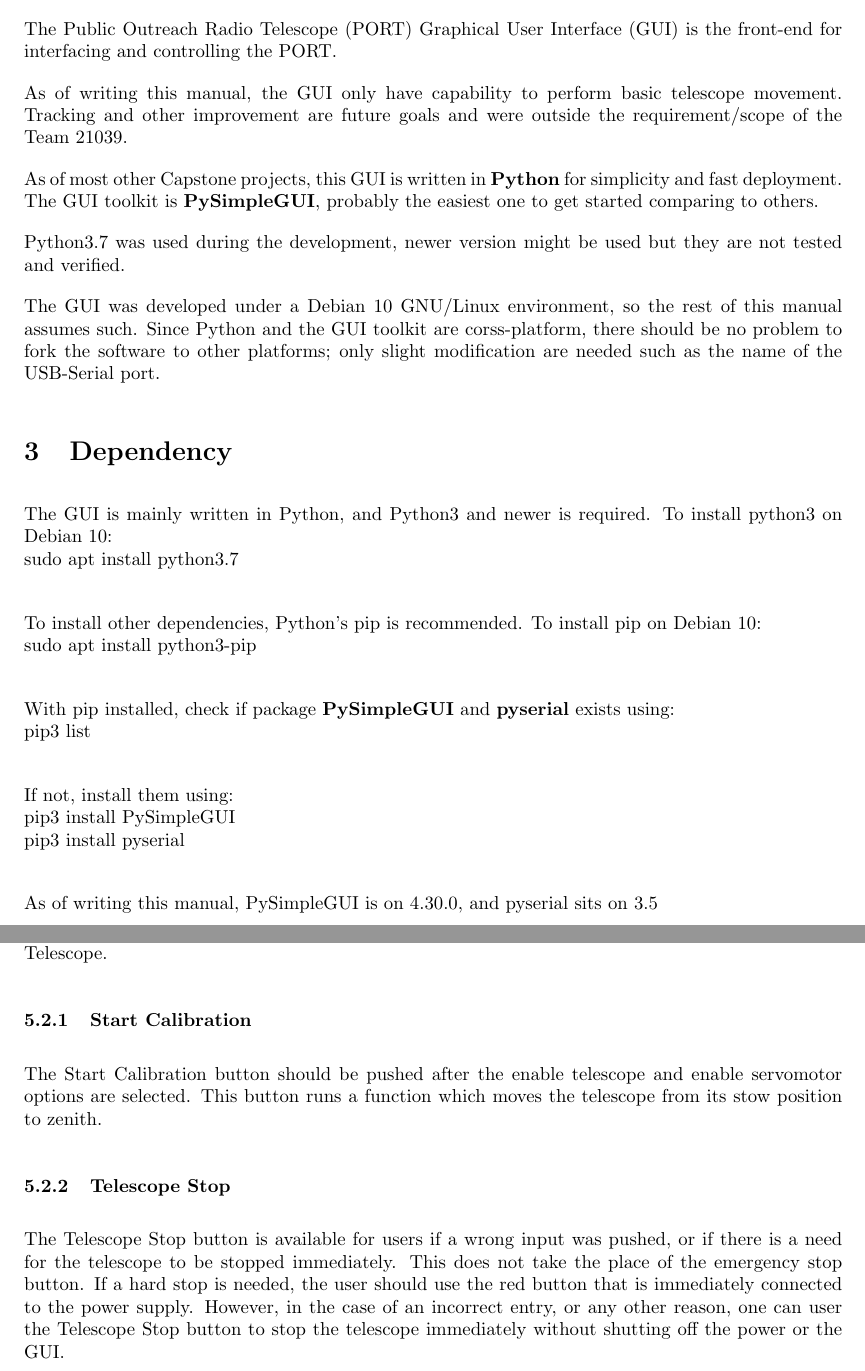
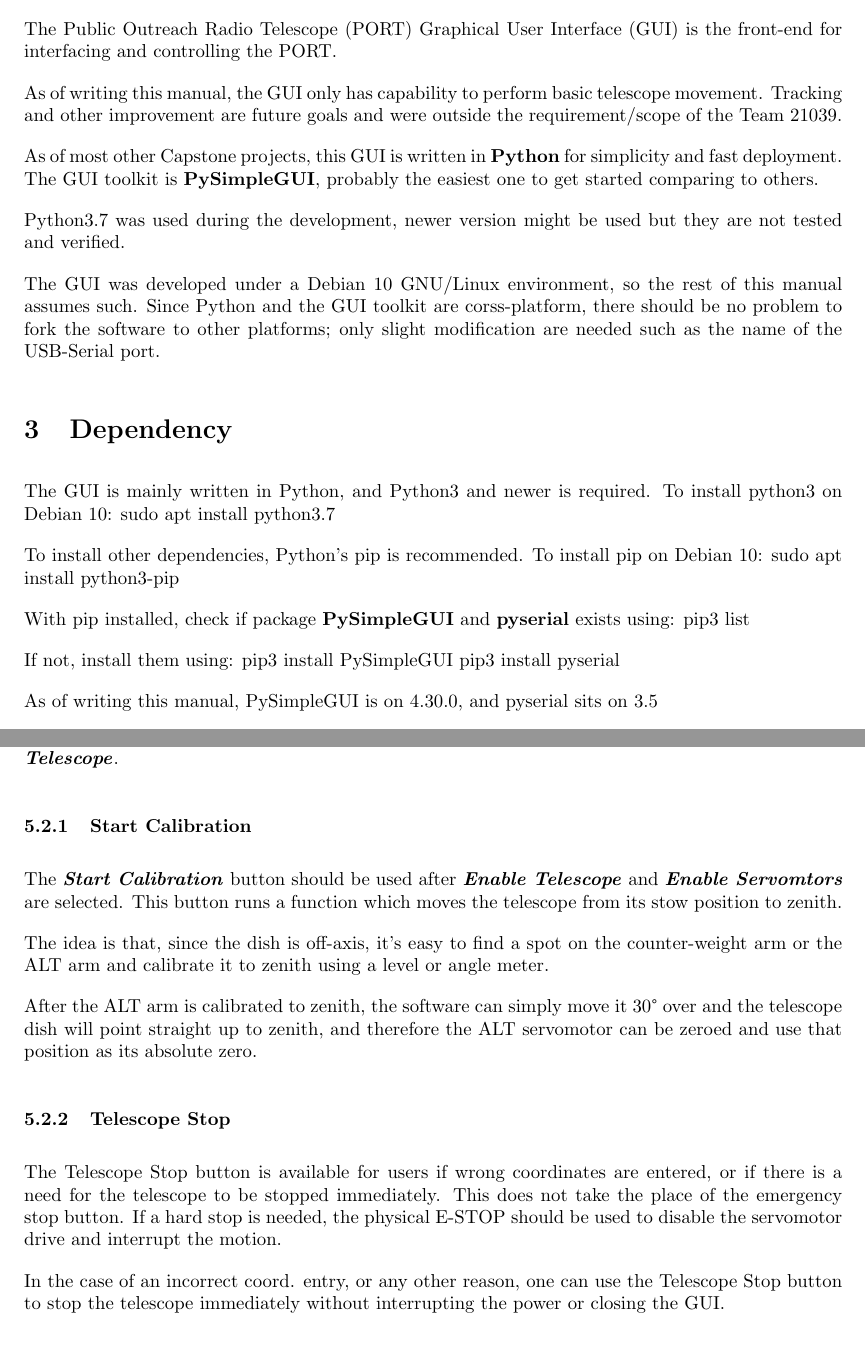
Before and after one commit to ShengruiZhang/SRT-GUI, a LaTeX document (docs/manuals/3000-GraphicalUserInterfaceManual.tex): two parts of pages 3 and 4 of 6, joined at a grey line, cut so that both start at the same text, the shorter picture padded with empty space. Compiled offline with pdfLaTeX.

Commit message:
draft updated 1, more to come

```diff
--- a/docs/manuals/3000-GraphicalUserInterfaceManual.tex
+++ b/docs/manuals/3000-GraphicalUserInterfaceManual.tex
@@ -1,6 +1,7 @@
 \documentclass{article}
 
 \usepackage{amssymb}
+\usepackage{textcomp}
 \usepackage{graphicx}
 \graphicspath{ {images/} }
 
@@ -53,7 +54,7 @@
 \section{Graphical User Interface (GUI) Overview}
 The Public Outreach Radio Telescope (PORT) Graphical User Interface (GUI) is the front-end for interfacing and controlling the PORT.
 
-As of writing this manual, the GUI only have capability to perform basic telescope movement. Tracking and other improvement are future goals and were outside the requirement/scope of the Team 21039.
+As of writing this manual, the GUI only has capability to perform basic telescope movement. Tracking and other improvement are future goals and were outside the requirement/scope of the Team 21039.
 
 As of most other Capstone projects, this GUI is written in \textbf{Python} for simplicity and fast deployment. The GUI toolkit is \textbf{PySimpleGUI}, probably the easiest one to get started comparing to others.
 
@@ -63,18 +64,18 @@
 
 \section{Dependency}
 
-The GUI is mainly written in Python, and Python3 and newer is required. To install python3 on Debian 10:\\
-sudo apt install python3.7\\
+The GUI is mainly written in Python, and Python3 and newer is required. To install python3 on Debian 10:
+sudo apt install python3.7
 
-To install other dependencies, Python's pip is recommended. To install pip on Debian 10:\\
-sudo apt install python3-pip\\
+To install other dependencies, Python's pip is recommended. To install pip on Debian 10:
+sudo apt install python3-pip
 
-With pip installed, check if package \textbf{PySimpleGUI} and \textbf{pyserial} exists using:\\
-pip3 list\\
+With pip installed, check if package \textbf{PySimpleGUI} and \textbf{pyserial} exists using:
+pip3 list
 
-If not, install them using:\\
-pip3 install PySimpleGUI\\
-pip3 install pyserial\\
+If not, install them using:
+pip3 install PySimpleGUI
+pip3 install pyserial
 
 As of writing this manual, PySimpleGUI is on 4.30.0, and pyserial sits on 3.5
 
@@ -102,15 +106,21 @@
 
 \subsection{Three Main Buttons}
 
-The three main buttons at the top of the GUI are Start Calibration, Telescope Stop, and Stow Telescope.
+The three main buttons at the top of the GUI are \textbf{\textit{Start Calibration}}, \textbf{\textit{Telescope Stop}}, and \textbf{\textit{Stow Telescope}}.
 
 \subsubsection{Start Calibration}
 
-The Start Calibration button should be pushed after the enable telescope and enable servomotor options are selected. This button runs a function which moves the telescope from its stow position to zenith.
+The \textbf{\textit{Start Calibration}} button should be used after \textbf{\textit{Enable Telescope}} and \textbf{\textit{Enable Servomtors}} are selected. This button runs a function which moves the telescope from its stow position to zenith.
+
+The idea is that, since the dish is off-axis, it's easy to find a spot on the counter-weight arm or the ALT arm and calibrate it to zenith using a level or angle meter.
+
+After the ALT arm is calibrated to zenith, the software can simply move it 30\textdegree\ over and the telescope dish will point straight up to zenith, and therefore the ALT servomotor can be zeroed and use that position as its absolute zero.
 
 \subsubsection{Telescope Stop}
 
-The Telescope Stop button is available for users if a wrong input was pushed, or if there is a need for the telescope to be stopped immediately. This does not take the place of the emergency stop button. If a hard stop is needed, the user should use the red button that is immediately connected to the power supply. However, in the case of an incorrect entry, or any other reason, one can user the Telescope Stop button to stop the telescope immediately without shutting off the power or the GUI.
+The Telescope Stop button is available for users if wrong coordinates are entered, or if there is a need for the telescope to be stopped immediately. This does not take the place of the emergency stop button. If a hard stop is needed, the physical E-STOP should be used to disable the servomotor drive and interrupt the motion.
+
+In the case of an incorrect coord. entry, or any other reason, one can use the Telescope Stop button to stop the telescope immediately without interrupting the power or closing the GUI.
 
 \subsubsection{Stow Telescope}
 
```
Also changed, not shown: docs/manuals/3000-GraphicalUserInterfaceManual.pdf, docs/manuals/3000-GraphicalUserInterfaceManual.tex (16 more changed lines), 2 other files.
